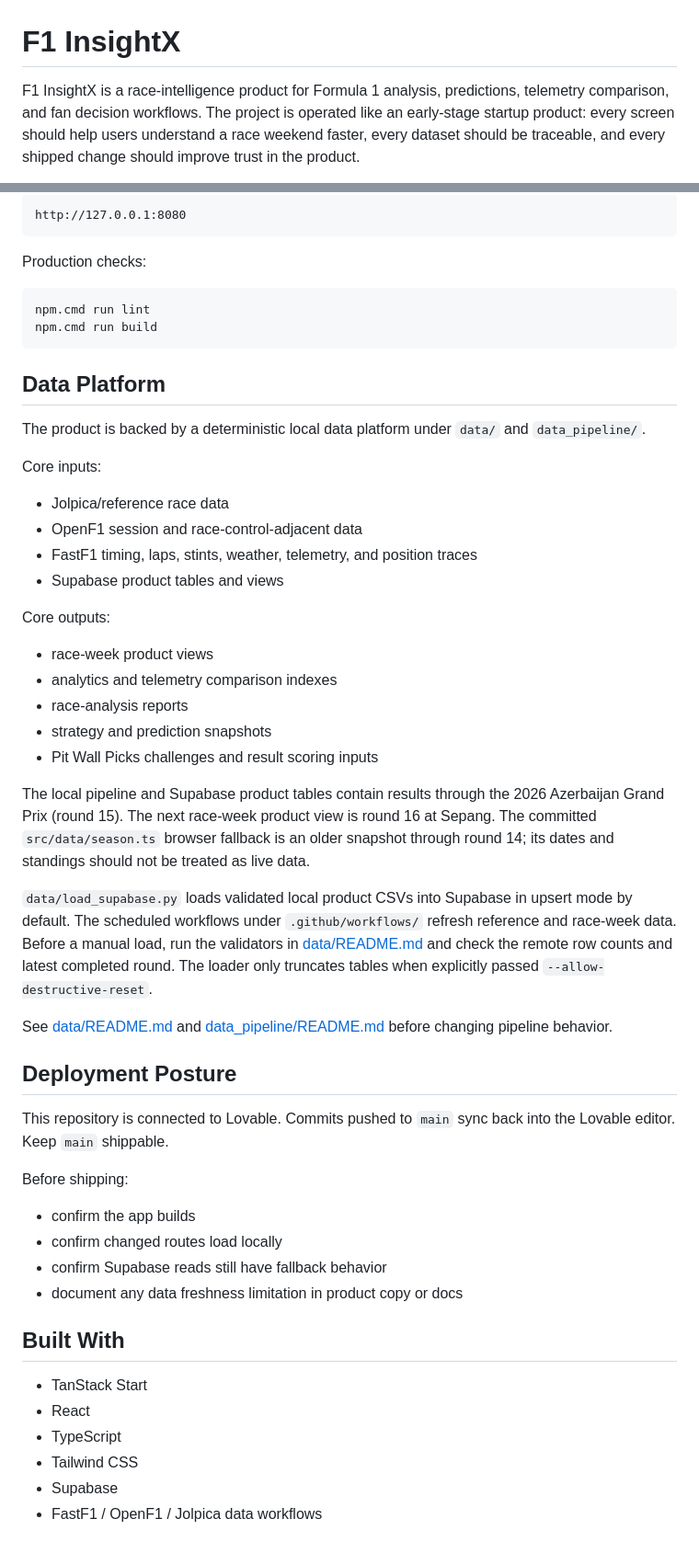
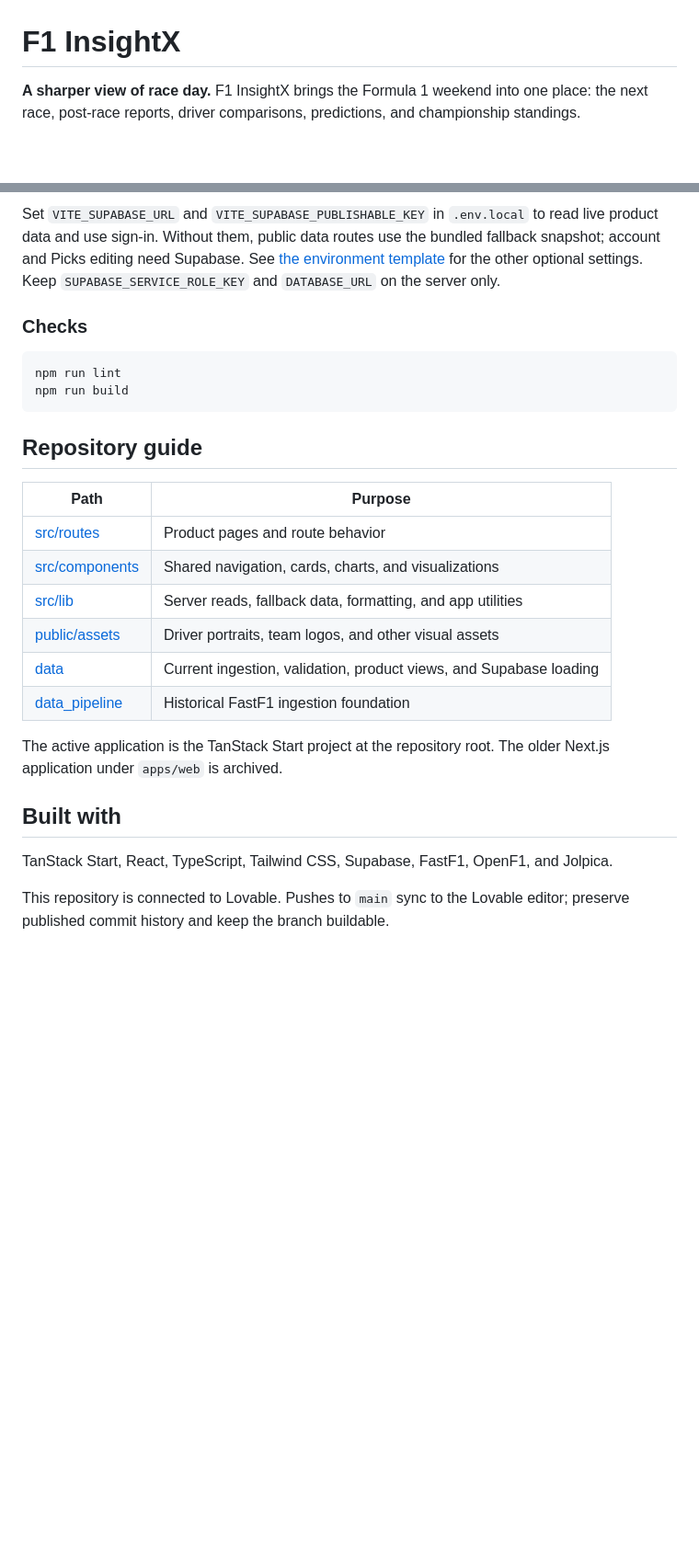
Before and after one commit to DhruvShah-Dev/f1-insightx, a Markdown page: README.md, 2 parts joined by grey strips. Shown at 92% size. Rendered like a GitHub page; blank space fills up the shorter version.

````diff
--- a/README.md
+++ b/README.md
@@ -1,4 +1,4 @@
 # F1 InsightX
 
-F1 InsightX is a race-intelligence product for Formula 1 analysis, predictions, telemetry comparison, and fan decision workflows. The project is operated like an early-stage startup product: every screen should help users understand a race weekend faster, every dataset should be traceable, and every shipped change should improve trust in the product.
+**A sharper view of race day.** F1 InsightX brings the Formula 1 weekend into one place: the next race, post-race reports, driver comparisons, predictions, and championship standings.
 
@@ -80,64 +59,28 @@ Local dev server:
 
-```text
-http://127.0.0.1:8080
+Set `VITE_SUPABASE_URL` and `VITE_SUPABASE_PUBLISHABLE_KEY` in `.env.local` to read live product data and use sign-in. Without them, public data routes use the bundled fallback snapshot; account and Picks editing need Supabase. See [the environment template](.env.example) for the other optional settings. Keep `SUPABASE_SERVICE_ROLE_KEY` and `DATABASE_URL` on the server only.
+
+### Checks
+
+```sh
+npm run lint
+npm run build
 ```
 
-Production checks:
+## Repository guide
 
-```sh
-npm.cmd run lint
-npm.cmd run build
-```
+| Path | Purpose |
+| --- | --- |
+| [src/routes](src/routes/README.md) | Product pages and route behavior |
+| [src/components](src/components) | Shared navigation, cards, charts, and visualizations |
+| [src/lib](src/lib) | Server reads, fallback data, formatting, and app utilities |
+| [public/assets](public/assets) | Driver portraits, team logos, and other visual assets |
+| [data](data/README.md) | Current ingestion, validation, product views, and Supabase loading |
+| [data_pipeline](data_pipeline/README.md) | Historical FastF1 ingestion foundation |
 
-## Data Platform
+The active application is the TanStack Start project at the repository root. The older Next.js application under `apps/web` is archived.
 
-The product is backed by a deterministic local data platform under `data/` and `data_pipeline/`.
+## Built with
 
-Core inputs:
+TanStack Start, React, TypeScript, Tailwind CSS, Supabase, FastF1, OpenF1, and Jolpica.
 
-- Jolpica/reference race data
-- OpenF1 session and race-control-adjacent data
-- FastF1 timing, laps, stints, weather, telemetry, and position traces
-- Supabase product tables and views
-
-Core outputs:
-
-- race-week product views
-- analytics and telemetry comparison indexes
-- race-analysis reports
-- strategy and prediction snapshots
-- Pit Wall Picks challenges and result scoring inputs
-
-The local pipeline and Supabase product tables contain results through the 2026
-Azerbaijan Grand Prix (round 15). The next race-week product view is round 16 at
-Sepang. The committed `src/data/season.ts` browser fallback is an older snapshot
-through round 14; its dates and standings should not be treated as live data.
-
-`data/load_supabase.py` loads validated local product CSVs into Supabase in
-upsert mode by default. The scheduled workflows under `.github/workflows/`
-refresh reference and race-week data. Before a manual load, run the validators
-in [data/README.md](data/README.md) and check the remote row counts and latest
-completed round. The loader only truncates tables when explicitly passed
-`--allow-destructive-reset`.
-
-See [data/README.md](data/README.md) and [data_pipeline/README.md](data_pipeline/README.md) before changing pipeline behavior.
-
-## Deployment Posture
-
-This repository is connected to Lovable. Commits pushed to `main` sync back into the Lovable editor. Keep `main` shippable.
-
-Before shipping:
-
-- confirm the app builds
-- confirm changed routes load locally
-- confirm Supabase reads still have fallback behavior
-- document any data freshness limitation in product copy or docs
-
-## Built With
-
-- TanStack Start
-- React
-- TypeScript
-- Tailwind CSS
-- Supabase
-- FastF1 / OpenF1 / Jolpica data workflows
+This repository is connected to Lovable. Pushes to `main` sync to the Lovable editor; preserve published commit history and keep the branch buildable.
````
Also changed, not shown: other parts of README.md (+33 -54 lines), docs/screenshots/championship.png (added), docs/screenshots/driver-comparison.png (added), docs/screenshots/picks.png (added), docs/screenshots/race-analysis.png (added), 1 other file.
